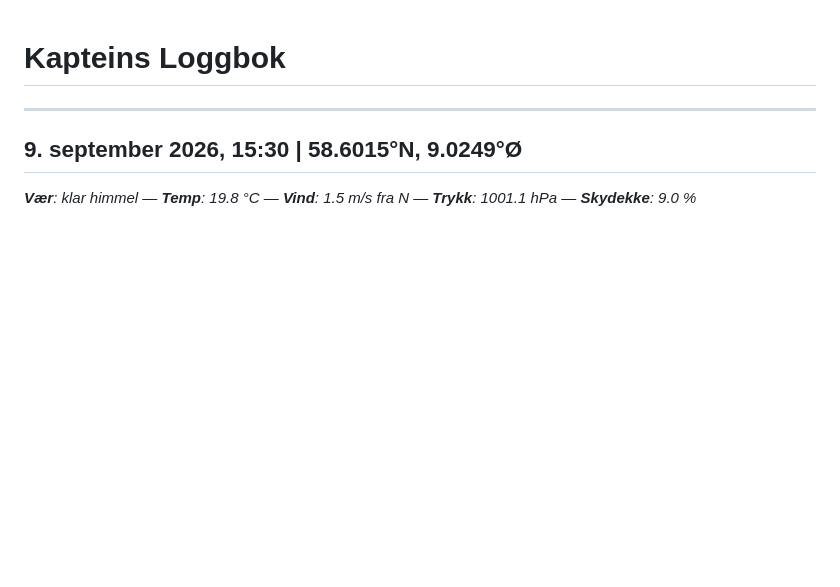
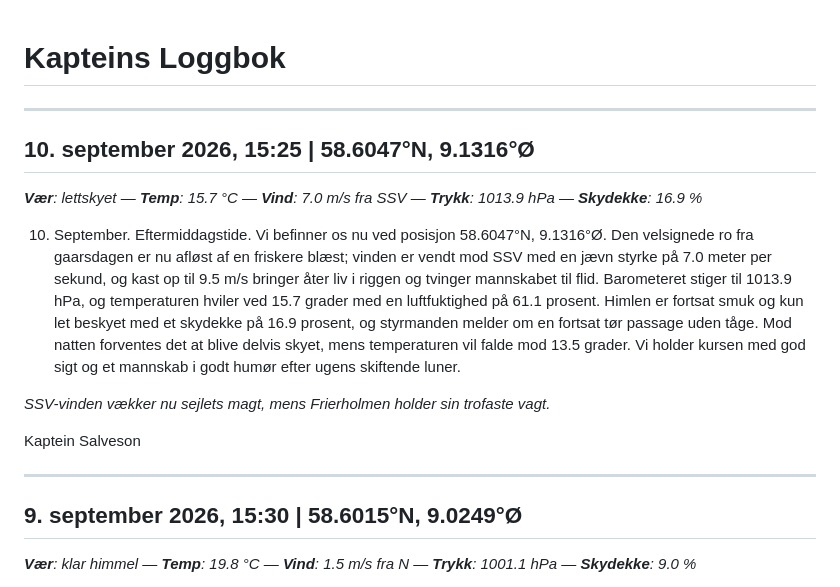
Before and after one commit to alexanno/kapteins-logg, a Markdown page: logbook.md, the part around the change. Rendered like a GitHub page; blank space fills up the shorter version.

Commit message:
chore: generate logbook entry

```diff
--- a/logbook.md
+++ b/logbook.md
@@ -1,4 +1,16 @@
 # Kapteins Loggbok
+
+---
+
+## 10. september 2026, 15:25 | 58.6047°N, 9.1316°Ø
+_**Vær**: lettskyet — **Temp**: 15.7 °C — **Vind**: 7.0 m/s fra SSV — **Trykk**: 1013.9 hPa — **Skydekke**: 16.9 %_
+
+10. September. Eftermiddagstide. Vi befinner os nu ved posisjon 58.6047°N, 9.1316°Ø. Den velsignede ro fra gaarsdagen er nu afløst af en friskere blæst; vinden er vendt mod SSV med en jævn styrke på 7.0 meter per sekund, og kast op til 9.5 m/s bringer åter liv i riggen og tvinger mannskabet til flid. Barometeret stiger til 1013.9 hPa, og temperaturen hviler ved 15.7 grader med en luftfuktighed på 61.1 prosent. Himlen er fortsat smuk og kun let beskyet med et skydekke på 16.9 prosent, og styrmanden melder om en fortsat tør passage uden tåge. Mod natten forventes det at blive delvis skyet, mens temperaturen vil falde mod 13.5 grader. Vi holder kursen med god sigt og et mannskab i godt humør efter ugens skiftende luner.
+
+*SSV-vinden vækker nu sejlets magt,*
+*mens Frierholmen holder sin trofaste vagt.*
+
+Kaptein Salveson
 
 ---
 
```
